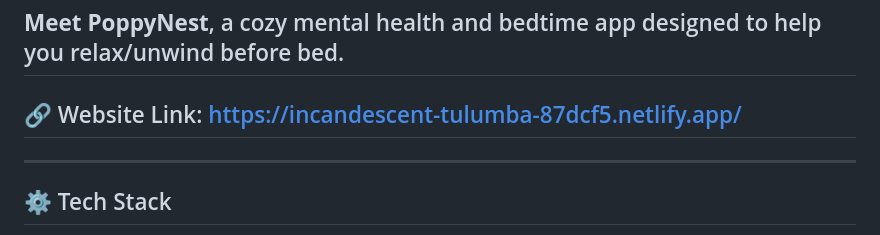
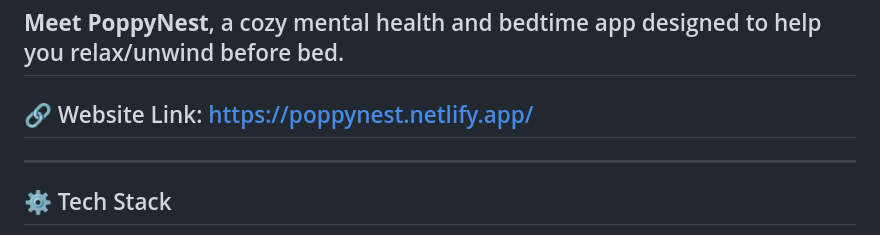
Before and after one commit to BihanDasgupta/PoppyNest, a Markdown page: README.md, the part around the change. Drawn GitHub-style.

Commit message:
New Link Name

```diff
--- a/README.md
+++ b/README.md
@@ -2,7 +2,7 @@
 
 **Meet PoppyNest**, a cozy mental health and bedtime app designed to help you relax/unwind before bed.
 ---
-## 🔗 Website Link: https://incandescent-tulumba-87dcf5.netlify.app/
+## 🔗 Website Link: https://poppynest.netlify.app/
 ---
 
 ## ⚙️ Tech Stack
```
